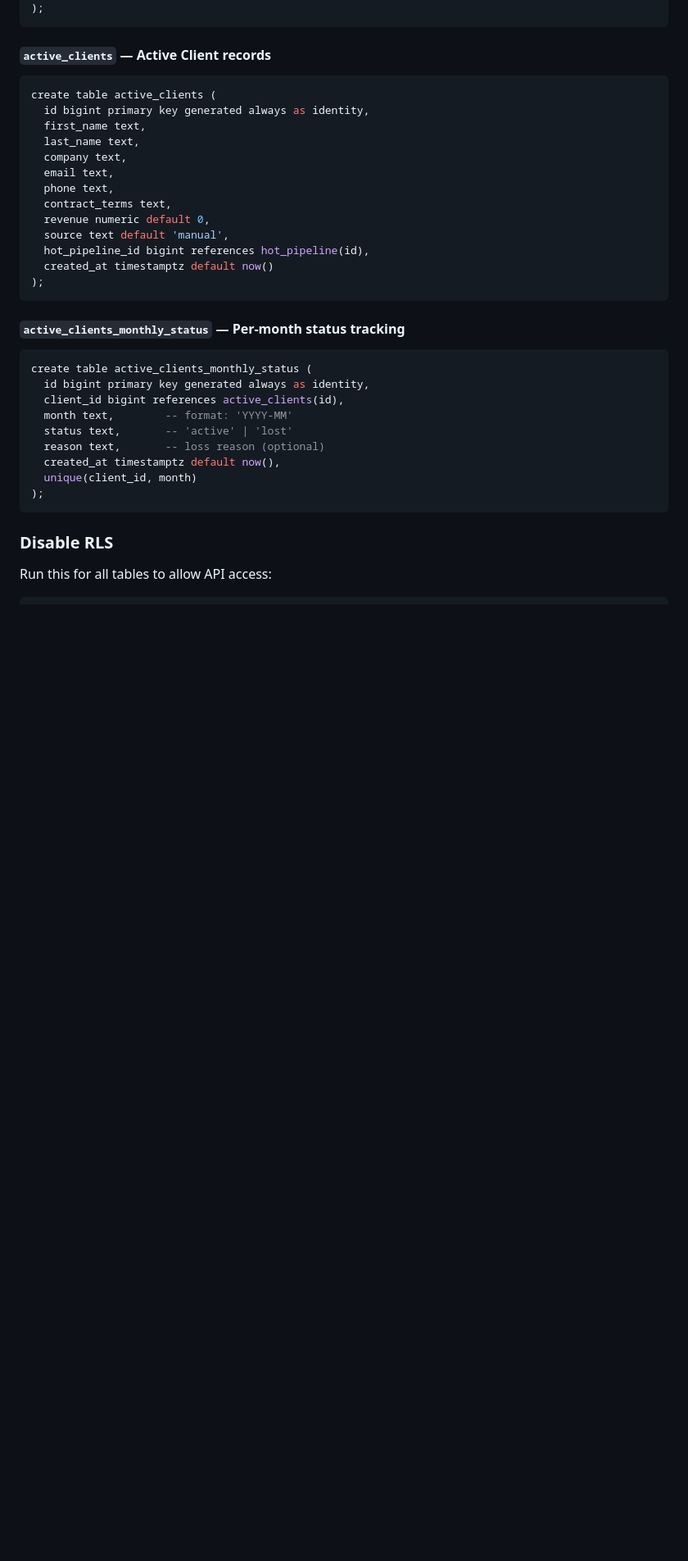
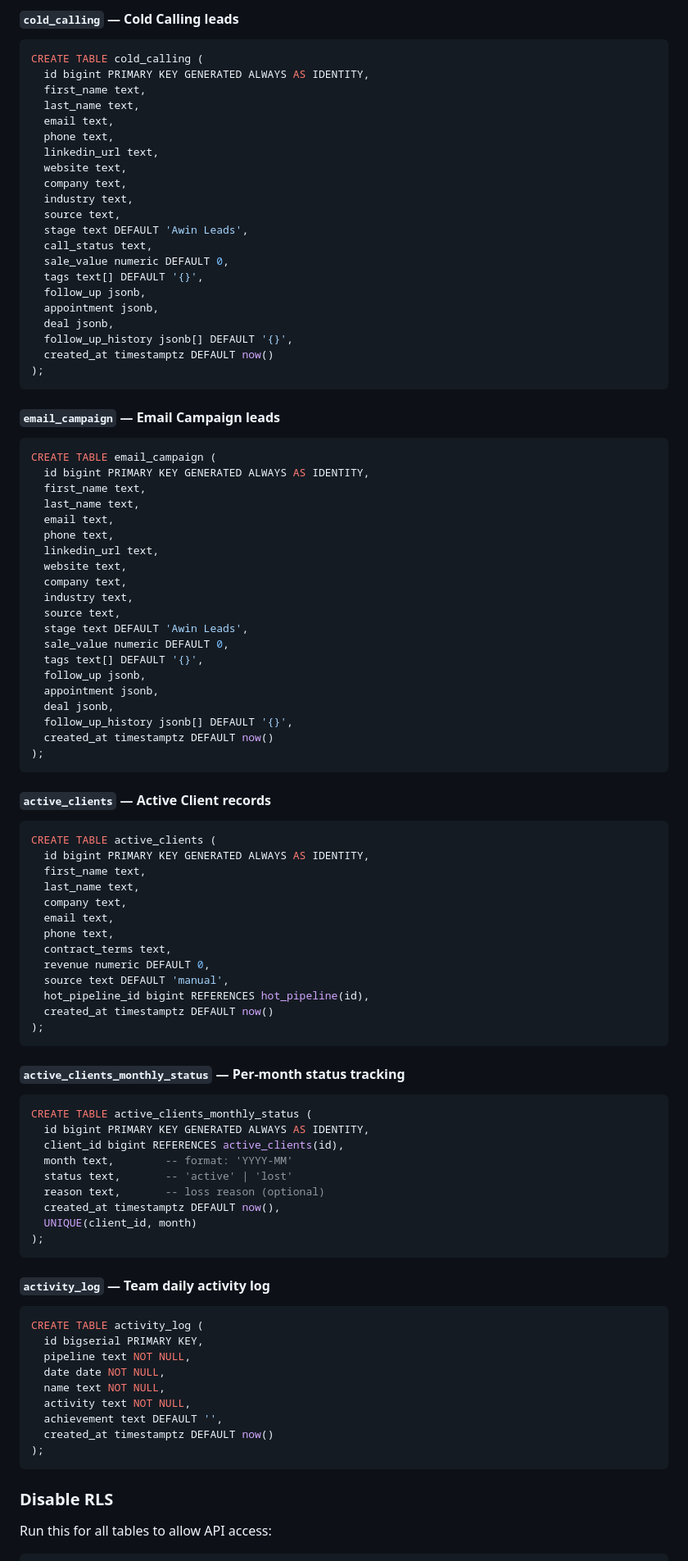
Before and after one commit to nexsol-llc/LinkedInCRM, a Markdown page: README.md, the part around one of its changes. Shown at 82% size. Drawn GitHub-style; blank space fills up the shorter version.

Commit message:
Update README to enhance clarity on CRM features and pipeline management

````diff
--- a/README.md
+++ b/README.md
@@ -161,33 +209,92 @@ create table hot_pipeline (
+#### `cold_calling` — Cold Calling leads
+```sql
+CREATE TABLE cold_calling (
+  id bigint PRIMARY KEY GENERATED ALWAYS AS IDENTITY,
+  first_name text,
+  last_name text,
+  email text,
+  phone text,
+  linkedin_url text,
+  website text,
+  company text,
+  industry text,
+  source text,
+  stage text DEFAULT 'Awin Leads',
+  call_status text,
+  sale_value numeric DEFAULT 0,
+  tags text[] DEFAULT '{}',
+  follow_up jsonb,
+  appointment jsonb,
+  deal jsonb,
+  follow_up_history jsonb[] DEFAULT '{}',
+  created_at timestamptz DEFAULT now()
+);
+```
+
+#### `email_campaign` — Email Campaign leads
+```sql
+CREATE TABLE email_campaign (
+  id bigint PRIMARY KEY GENERATED ALWAYS AS IDENTITY,
+  first_name text,
+  last_name text,
+  email text,
+  phone text,
+  linkedin_url text,
+  website text,
+  company text,
+  industry text,
+  source text,
+  stage text DEFAULT 'Awin Leads',
+  sale_value numeric DEFAULT 0,
+  tags text[] DEFAULT '{}',
+  follow_up jsonb,
+  appointment jsonb,
+  deal jsonb,
+  follow_up_history jsonb[] DEFAULT '{}',
+  created_at timestamptz DEFAULT now()
 );
 ```
 
 #### `active_clients` — Active Client records
 ```sql
-create table active_clients (
-  id bigint primary key generated always as identity,
+CREATE TABLE active_clients (
+  id bigint PRIMARY KEY GENERATED ALWAYS AS IDENTITY,
   first_name text,
   last_name text,
   company text,
   email text,
   phone text,
   contract_terms text,
-  revenue numeric default 0,
-  source text default 'manual',
-  hot_pipeline_id bigint references hot_pipeline(id),
-  created_at timestamptz default now()
+  revenue numeric DEFAULT 0,
+  source text DEFAULT 'manual',
+  hot_pipeline_id bigint REFERENCES hot_pipeline(id),
+  created_at timestamptz DEFAULT now()
 );
 ```
 
 #### `active_clients_monthly_status` — Per-month status tracking
 ```sql
-create table active_clients_monthly_status (
-  id bigint primary key generated always as identity,
-  client_id bigint references active_clients(id),
+CREATE TABLE active_clients_monthly_status (
+  id bigint PRIMARY KEY GENERATED ALWAYS AS IDENTITY,
+  client_id bigint REFERENCES active_clients(id),
   month text,        -- format: 'YYYY-MM'
   status text,       -- 'active' | 'lost'
   reason text,       -- loss reason (optional)
-  created_at timestamptz default now(),
-  unique(client_id, month)
+  created_at timestamptz DEFAULT now(),
+  UNIQUE(client_id, month)
+);
+```
+
+#### `activity_log` — Team daily activity log
+```sql
+CREATE TABLE activity_log (
+  id bigserial PRIMARY KEY,
+  pipeline text NOT NULL,
+  date date NOT NULL,
+  name text NOT NULL,
+  activity text NOT NULL,
+  achievement text DEFAULT '',
+  created_at timestamptz DEFAULT now()
 );
 ```
 
````
Also changed, not shown: other parts of README.md (+309 -163 lines).
